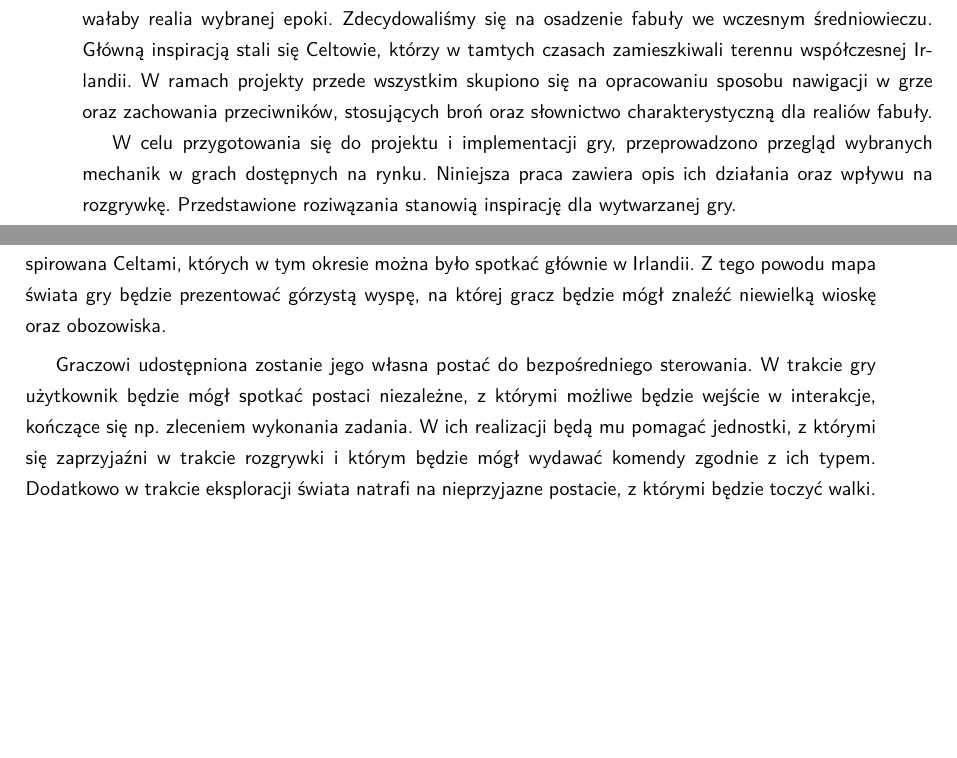
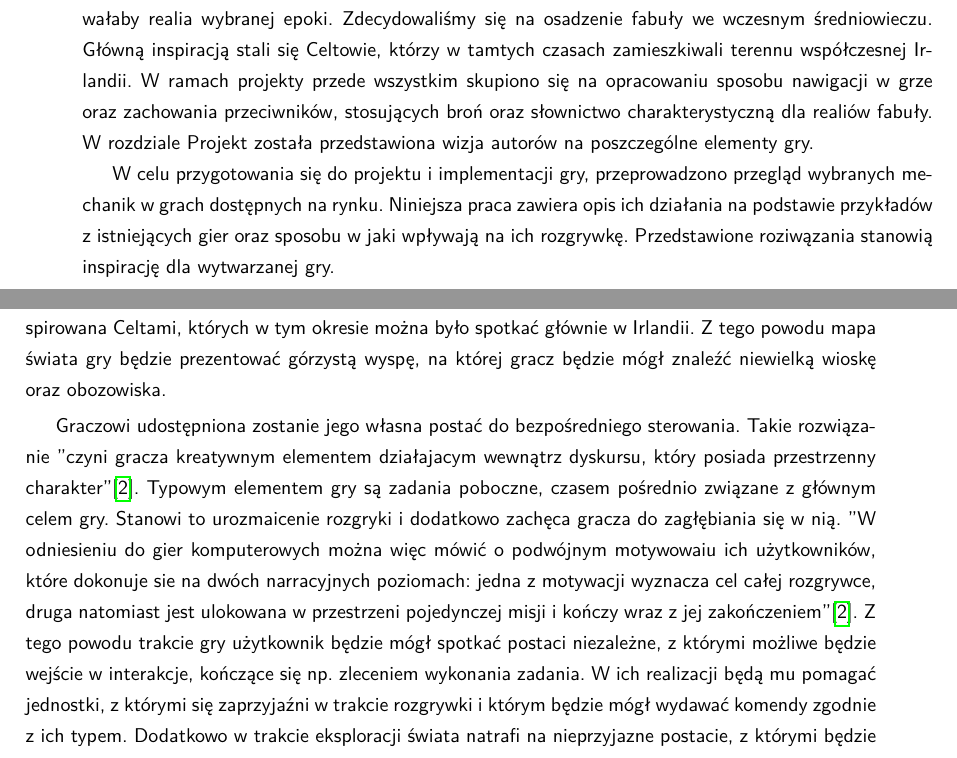
Before and after one commit to YetAnotherSpieskowcy/RTS, a LaTeX document (docs/main.tex, which reads docs/chapters/0a_streszczenie.tex, docs/chapters/projekt/opis_swiata.tex): two parts of pages 1 and 22 of 44, joined at a grey line, cut so that both start at the same text, the shorter picture padded with empty space. Compiled offline with LuaLaTeX.

Commit message:
added quote

```diff
--- a/docs/chapters/0a_streszczenie.tex
+++ b/docs/chapters/0a_streszczenie.tex
@@ -14,11 +14,11 @@ Podstawowym celem projektu jest przygotowanie gry, która w jak najdokładniejsz
 Zdecydowaliśmy się na osadzenie fabuły we wczesnym średniowieczu. Główną inspiracją stali się Celtowie, którzy w
 tamtych czasach zamieszkiwali terennu współczesnej Irlandii. W ramach projekty przede wszystkim skupiono się na
 opracowaniu sposobu nawigacji w grze oraz zachowania przeciwników, stosujących broń oraz słownictwo charakterystyczną
-dla realiów fabuły.
+dla realiów fabuły. W rozdziale Projekt została przedstawiona wizja autorów na poszczególne elementy gry.
 
 W celu przygotowania się do projektu i implementacji gry, przeprowadzono przegląd wybranych mechanik w grach dostępnych
-na rynku. Niniejsza praca zawiera opis ich działania oraz wpływu na rozgrywkę. Przedstawione roziwązania stanowią
-inspirację dla wytwarzanej gry.
+na rynku. Niniejsza praca zawiera opis ich działania na podstawie przykładów z istniejących gier oraz sposobu w jaki
+wpływają na ich rozgrywkę. Przedstawione roziwązania stanowią inspirację dla wytwarzanej gry.
 
 
 \chapter*{Abstract}
--- a/docs/chapters/projekt/opis_swiata.tex
+++ b/docs/chapters/projekt/opis_swiata.tex
@@ -3,11 +3,17 @@ Fabuła wytwarzanej gry ma zostać osadzona w realiach wczesnośredniowiecznych.
 w tym okresie można było spotkać głównie w Irlandii. Z tego powodu mapa świata gry będzie prezentować górzystą wyspę, na
 której gracz będzie mógł znaleźć niewielką wioskę oraz obozowiska.
 
-Graczowi udostępniona zostanie jego własna postać do bezpośredniego sterowania. W trakcie gry użytkownik będzie
-mógł spotkać postaci niezależne, z którymi możliwe będzie wejście w interakcje, kończące się np. zleceniem wykonania zadania.
-W ich realizacji będą mu pomagać jednostki, z którymi się zaprzyjaźni w trakcie rozgrywki i którym będzie mógł wydawać
-komendy zgodnie z ich typem. Dodatkowo w trakcie eksploracji świata natrafi na nieprzyjazne postacie, z którymi
-będzie toczyć walki. Grę urozmaicą postaci zwierząt, które mogą być neutralne, bądź agresywne wobec gracza.
+Graczowi udostępniona zostanie jego własna postać do bezpośredniego sterowania. Takie rozwiązanie "czyni gracza
+kreatywnym elementem działajacym wewnątrz dyskursu, który posiada przestrzenny charakter"\cite{olbrzymwcieniu}. Typowym
+elementem gry są zadania poboczne, czasem pośrednio związane z głównym celem gry. Stanowi to urozmaicenie rozgryki i
+dodatkowo zachęca gracza do zagłębiania się w nią. "W odniesieniu do gier komputerowych można więc mówić o podwójnym
+motywowaiu ich użytkowników, które dokonuje sie na dwóch narracyjnych poziomach: jedna z motywacji wyznacza cel całej
+rozgrywce, druga natomiast jest ulokowana w przestrzeni pojedynczej misji i kończy wraz z jej zakończeniem"\cite{olbrzymwcieniu}.
+Z tego powodu trakcie gry użytkownik będzie mógł spotkać postaci niezależne, z którymi możliwe będzie wejście w interakcje, kończące
+się np. zleceniem wykonania zadania. W ich realizacji będą mu pomagać jednostki, z którymi się zaprzyjaźni w trakcie
+rozgrywki i którym będzie mógł wydawać komendy zgodnie z ich typem. Dodatkowo w trakcie eksploracji świata natrafi na
+nieprzyjazne postacie, z którymi będzie toczyć walki. Grę urozmaicą postaci zwierząt, które mogą być neutralne, bądź
+agresywne wobec gracza.
 
 Gra będzie udostępniać trzy podstawowe surowce, za które gracz będzie mógł budować budynki. Przewidywane są dwa sposoby
 ich pozyskiwania. Pierwszym z nich jest wykonywanie zadań, za które może uzyskać nagrody w postaci pewnej ilości
```
Also changed, not shown: docs/bib.bib (+7 -0 lines).
